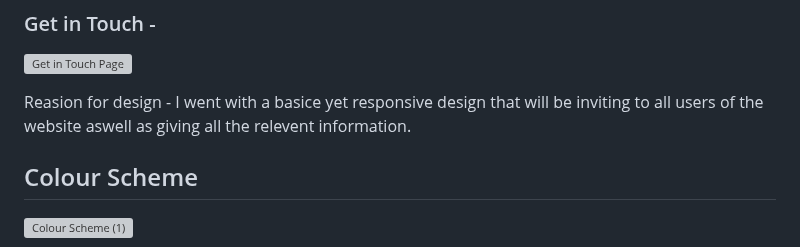
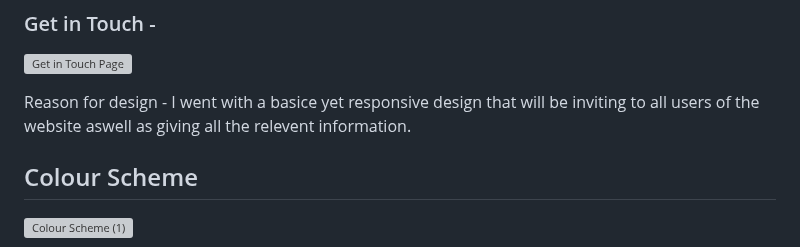
Before and after one commit to markh55/EWYL, a Markdown page: README.md, the part around the change. GitHub-like rendering; grey boxes are pictures that could not be loaded.

Commit message:
Update README.md
Corrected spelling

```diff
--- a/README.md
+++ b/README.md
@@ -59,7 +59,7 @@ My aim for this website is to be inviting and simple to use but also deliver eno
 ![Get in Touch Page](https://github.com/user-attachments/assets/6fad31c2-83eb-4dc0-a6df-09582788e2af)
 
 
-Reasion for design - I went with a basice yet responsive design that will be inviting to all users of the website aswell as giving all the relevent information.
+Reason for design - I went with a basice yet responsive design that will be inviting to all users of the website aswell as giving all the relevent information.
 
 ## Colour Scheme
 
```
